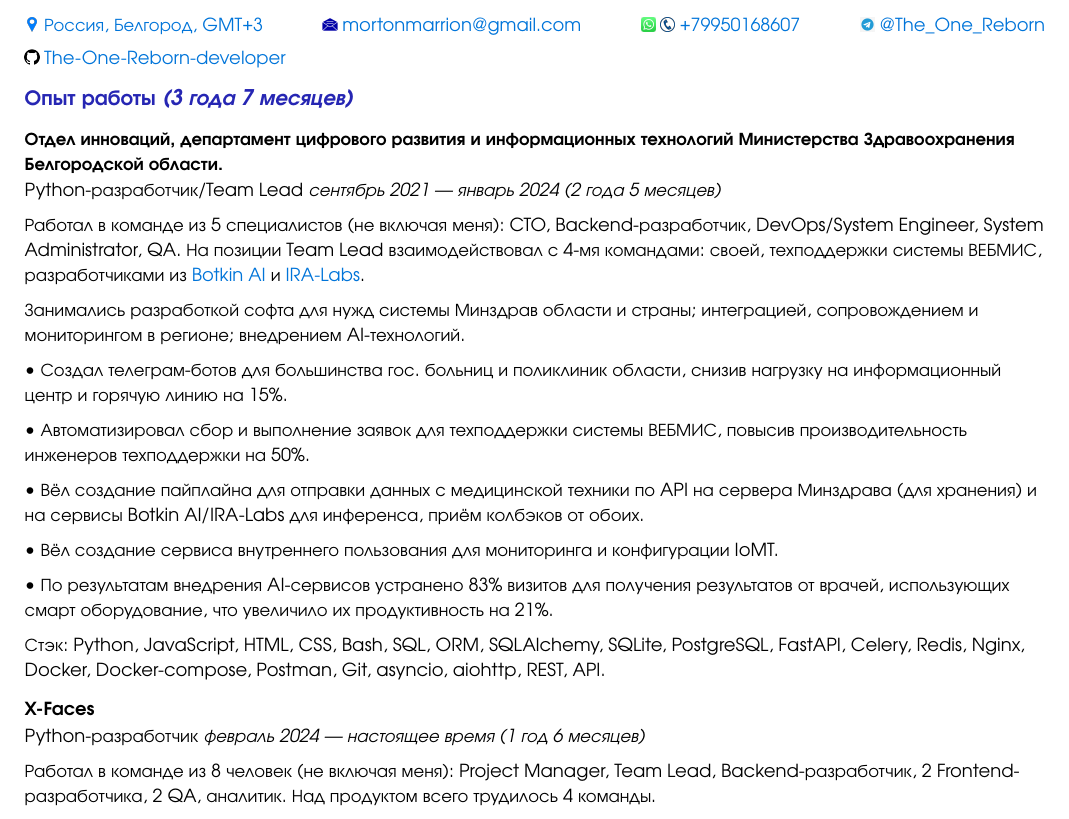
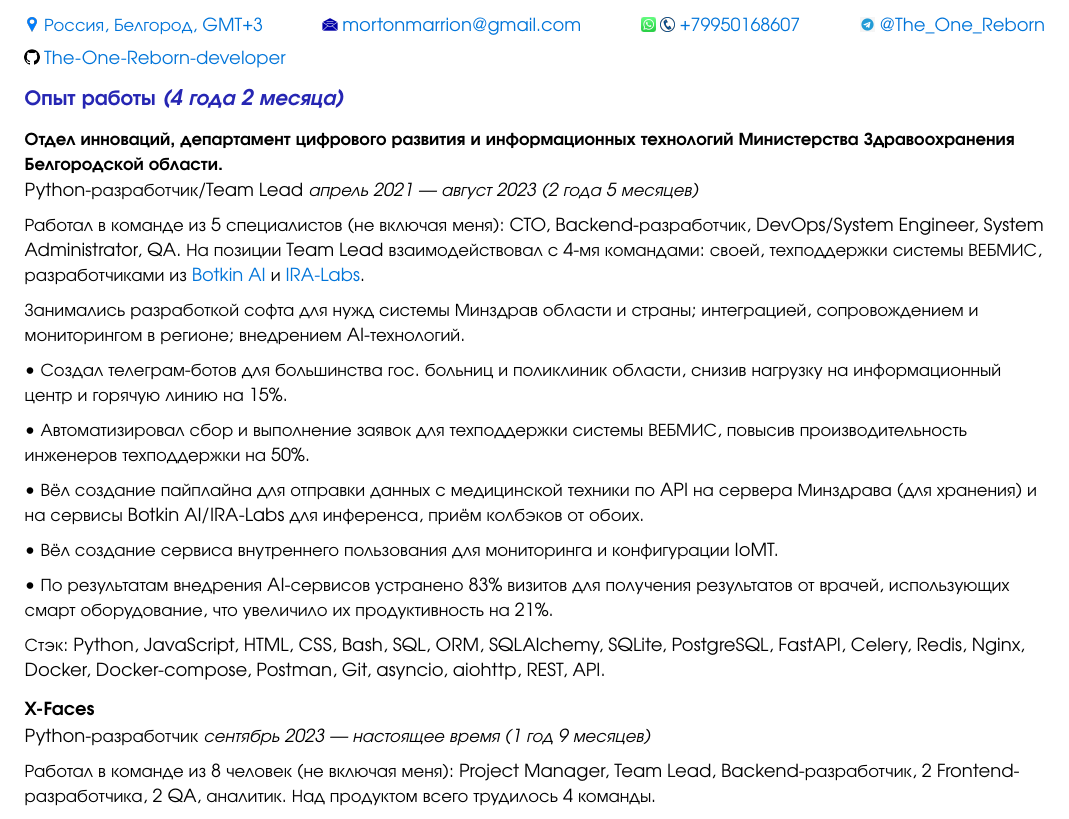
Before and after one commit to The-One-Reborn-developer/curriculum-vitae, a Typst document (source/russian_python_developer/cv.typ): part of page 1 of 3, cut so that both start at the same text. Compiled offline with Typst 0.15.

Commit message:
feat: update experience

```diff
--- a/source/russian_python_developer/cv.typ
+++ b/source/russian_python_developer/cv.typ
@@ -134,7 +134,7 @@
   fill: rgb(15%, 15%, 70%)
 )[
   #align(left)[
-    == Опыт работы _(3 года 7 месяцев)_
+    == Опыт работы _(4 года 2 месяца)_
   ]
 ]
 
@@ -146,7 +146,7 @@
     Python-разработчик/Team Lead
   ]
   #align(right)[
-    _сентябрь 2021 — январь 2024 (2 года 5 месяцев)_
+    _апрель 2021 — август 2023 (2 года 5 месяцев)_
   ]
 ]
 Работал в команде из 5 специалистов (не включая меня): CTO, Backend-разработчик, DevOps/System Engineer, System Administrator, QA.
@@ -174,7 +174,7 @@
     Python-разработчик
   ]
   #align(right)[
-    _февраль 2024 — настоящее время (1 год 6 месяцев)_
+    _сентябрь 2023 — настоящее время (1 год 9 месяцев)_
   ]
 ]
 Работал в команде из 8 человек (не включая меня): Project Manager, Team Lead, Backend-разработчик, 2 Frontend-разработчика, 2 QA, аналитик. Над продуктом всего трудилось 4 команды.
```
Also changed, not shown: pdf/Адиль_Аршидинов_CV.pdf.
